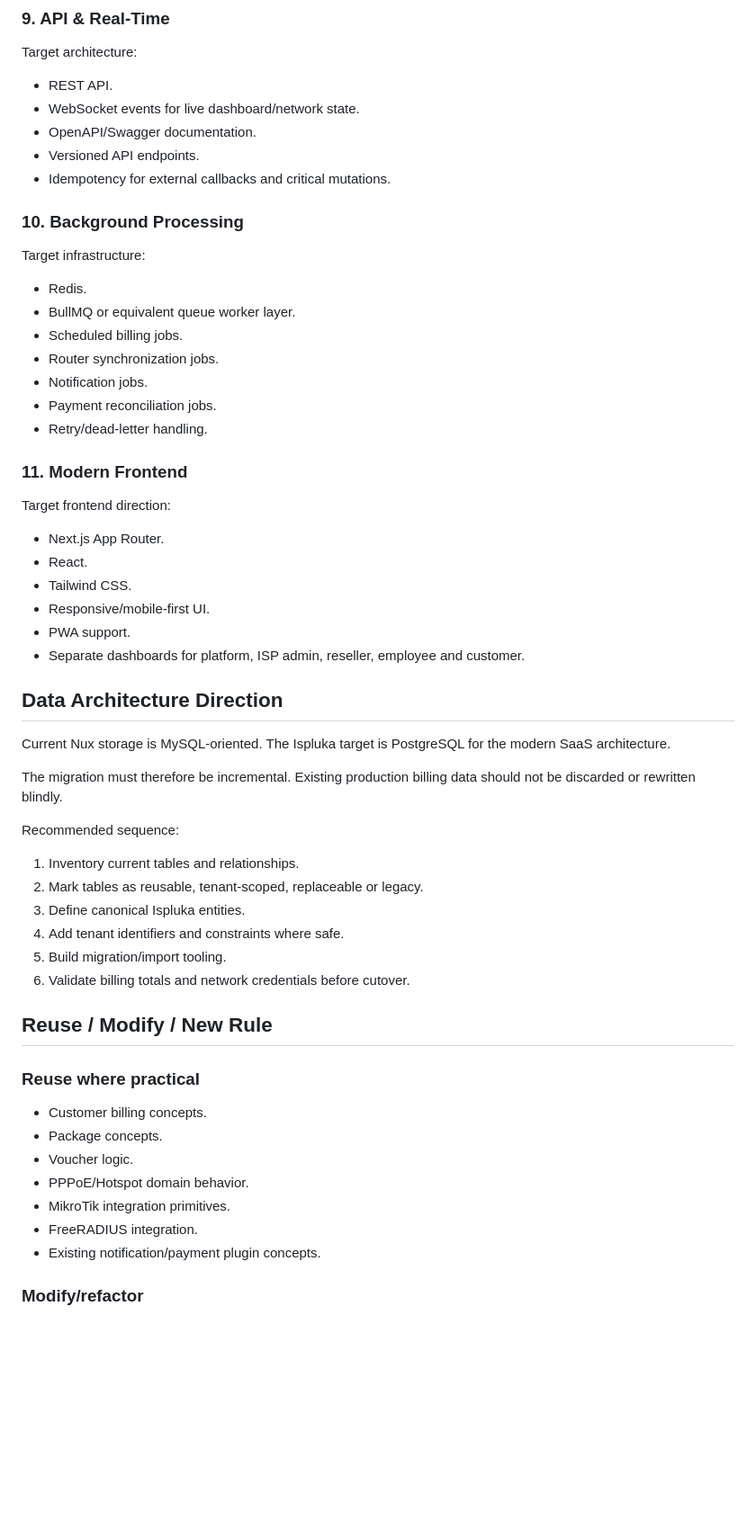
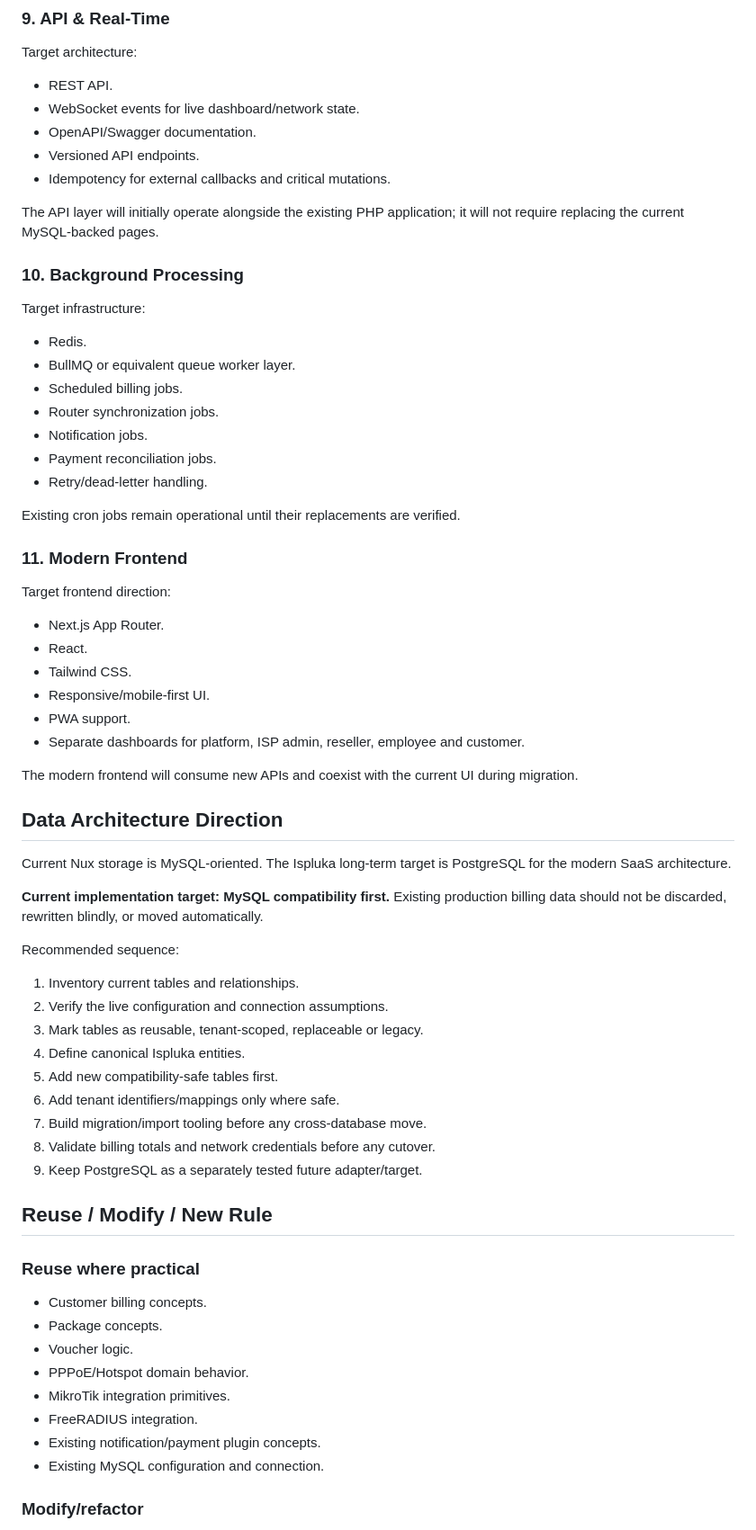
Before and after one commit to oneemk/nux, a Markdown page: docs/ISPLUKA_MIGRATION_PLAN.md, the part around one of its changes. Shown at 90% size. Rendered like a GitHub page; blank space fills up the shorter version.

```diff
--- a/docs/ISPLUKA_MIGRATION_PLAN.md
+++ b/docs/ISPLUKA_MIGRATION_PLAN.md
@@ -120,6 +155,8 @@ Target architecture:
 - Versioned API endpoints.
 - Idempotency for external callbacks and critical mutations.
 
+The API layer will initially operate alongside the existing PHP application; it will not require replacing the current MySQL-backed pages.
+
 ### 10. Background Processing
 
 Target infrastructure:
@@ -132,6 +169,8 @@ Target infrastructure:
 - Payment reconciliation jobs.
 - Retry/dead-letter handling.
 
+Existing cron jobs remain operational until their replacements are verified.
+
 ### 11. Modern Frontend
 
 Target frontend direction:
@@ -143,20 +182,25 @@ Target frontend direction:
 - PWA support.
 - Separate dashboards for platform, ISP admin, reseller, employee and customer.
 
+The modern frontend will consume new APIs and coexist with the current UI during migration.
+
 ## Data Architecture Direction
 
-Current Nux storage is MySQL-oriented. The Ispluka target is PostgreSQL for the modern SaaS architecture.
+Current Nux storage is MySQL-oriented. The Ispluka long-term target is PostgreSQL for the modern SaaS architecture.
 
-The migration must therefore be incremental. Existing production billing data should not be discarded or rewritten blindly.
+**Current implementation target: MySQL compatibility first.** Existing production billing data should not be discarded, rewritten blindly, or moved automatically.
 
 Recommended sequence:
 
 1. Inventory current tables and relationships.
-2. Mark tables as reusable, tenant-scoped, replaceable or legacy.
-3. Define canonical Ispluka entities.
-4. Add tenant identifiers and constraints where safe.
-5. Build migration/import tooling.
-6. Validate billing totals and network credentials before cutover.
+2. Verify the live configuration and connection assumptions.
+3. Mark tables as reusable, tenant-scoped, replaceable or legacy.
+4. Define canonical Ispluka entities.
+5. Add new compatibility-safe tables first.
+6. Add tenant identifiers/mappings only where safe.
+7. Build migration/import tooling before any cross-database move.
+8. Validate billing totals and network credentials before any cutover.
+9. Keep PostgreSQL as a separately tested future adapter/target.
 
 ## Reuse / Modify / New Rule
 
@@ -169,6 +213,7 @@ Recommended sequence:
 - MikroTik integration primitives.
 - FreeRADIUS integration.
 - Existing notification/payment plugin concepts.
+- Existing MySQL configuration and connection.
 
 ### Modify/refactor
 
```
Also changed, not shown: other parts of docs/ISPLUKA_MIGRATION_PLAN.md (+58 -9 lines).
